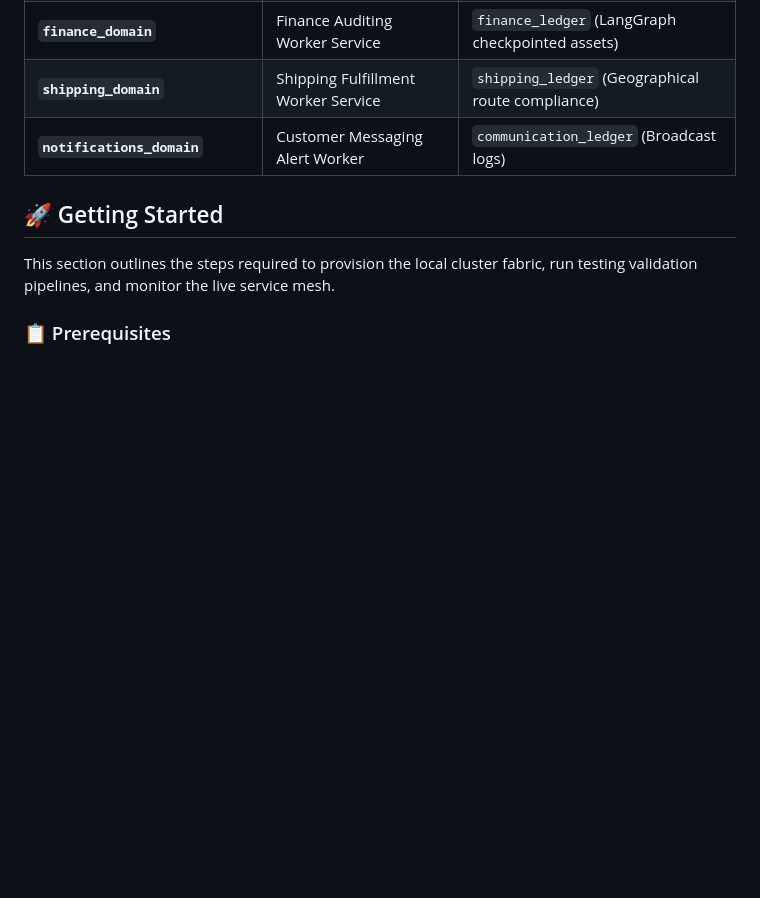
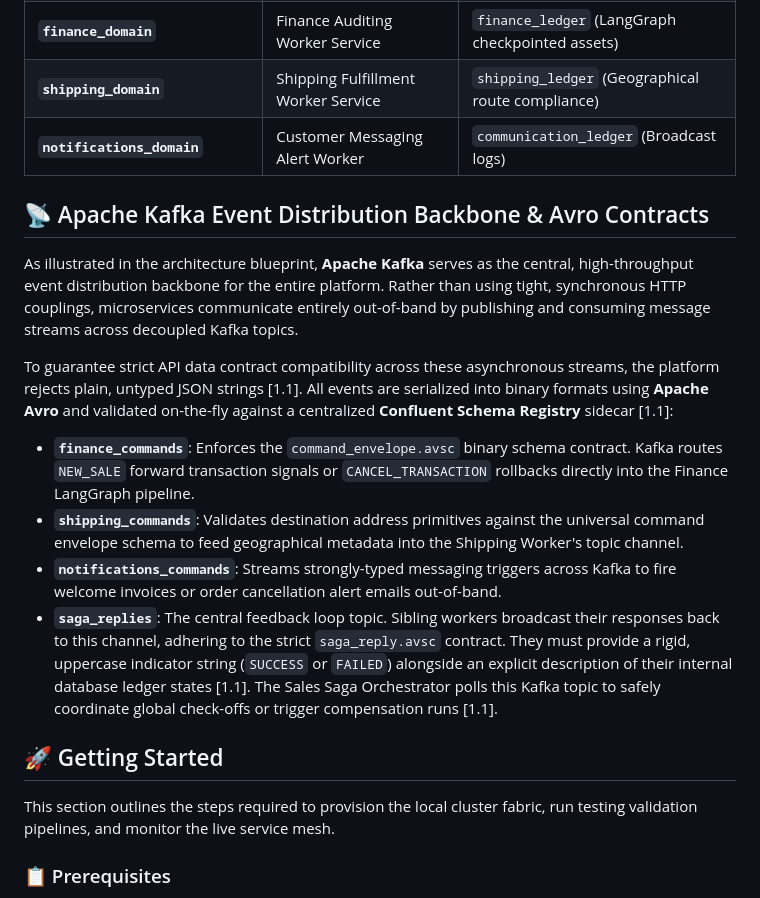
Before and after one commit to dbaker007/tshirt_enterprise_platform-, a Markdown page: README.md, the part around the change. Drawn GitHub-style; blank space fills up the shorter version.

Commit message:
sync: 2026-07-09 11:47:49

```diff
--- a/README.md
+++ b/README.md
@@ -90,6 +90,16 @@ To enforce clean **Database-per-Service** isolation while minimizing infrastruct
 | **`shipping_domain`** | Shipping Fulfillment Worker Service | `shipping_ledger` (Geographical route compliance) |
 | **`notifications_domain`** | Customer Messaging Alert Worker | `communication_ledger` (Broadcast logs) |
 
+## 📡 Apache Kafka Event Distribution Backbone & Avro Contracts
+
+As illustrated in the architecture blueprint, **Apache Kafka** serves as the central, high-throughput event distribution backbone for the entire platform. Rather than using tight, synchronous HTTP couplings, microservices communicate entirely out-of-band by publishing and consuming message streams across decoupled Kafka topics.
+
+To guarantee strict API data contract compatibility across these asynchronous streams, the platform rejects plain, untyped JSON strings [1.1]. All events are serialized into binary formats using **Apache Avro** and validated on-the-fly against a centralized **Confluent Schema Registry** sidecar [1.1]:
+
+* **`finance_commands`**: Enforces the `command_envelope.avsc` binary schema contract. Kafka routes `NEW_SALE` forward transaction signals or `CANCEL_TRANSACTION` rollbacks directly into the Finance LangGraph pipeline.
+* **`shipping_commands`**: Validates destination address primitives against the universal command envelope schema to feed geographical metadata into the Shipping Worker's topic channel.
+* **`notifications_commands`**: Streams strongly-typed messaging triggers across Kafka to fire welcome invoices or order cancellation alert emails out-of-band.
+* **`saga_replies`**: The central feedback loop topic. Sibling workers broadcast their responses back to this channel, adhering to the strict `saga_reply.avsc` contract. They must provide a rigid, uppercase indicator string (`SUCCESS` or `FAILED`) alongside an explicit description of their internal database ledger states [1.1]. The Sales Saga Orchestrator polls this Kafka topic to safely coordinate global check-offs or trigger compensation runs [1.1].
 
 ## 🚀 Getting Started
 
```
